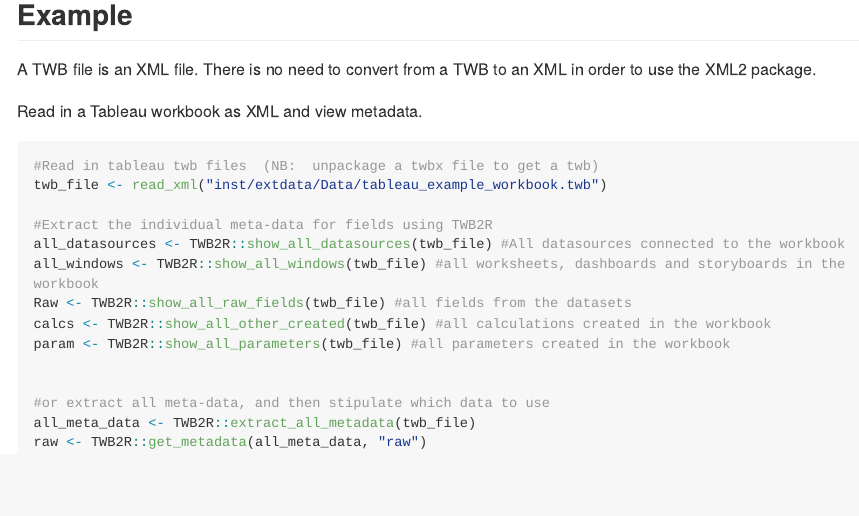
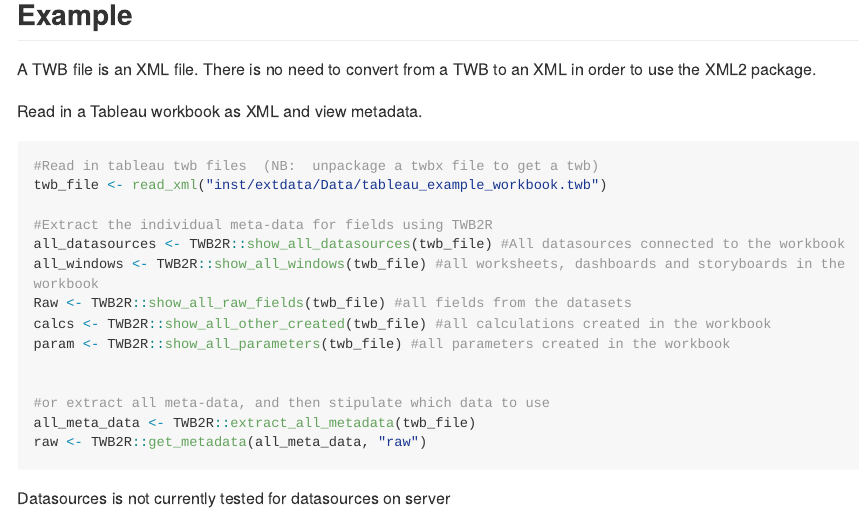
Before and after one commit to KirstinLyon/TWB2R, an R Markdown document (README.Rmd): the page in a window 1100 px wide, from 1080 px down. The pictures show the output file README.md that the author committed with the source, drawn offline in the style of GitHub; long lines of code are wrapped.

Commit message:
Updated text on .readmd

````diff
--- a/README.Rmd
+++ b/README.Rmd
@@ -71,3 +71,5 @@
 all_meta_data <- TWB2R::extract_all_metadata(twb_file)
 raw <- TWB2R::get_metadata(all_meta_data, "raw")
 ```
+
+Datasources is not currently tested for datasources on server
````
Also changed, not shown: README.md.
